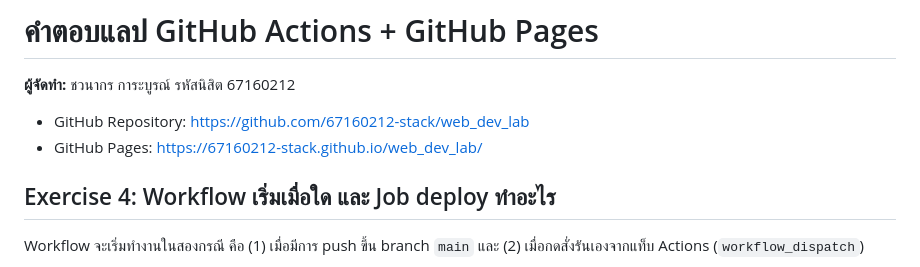
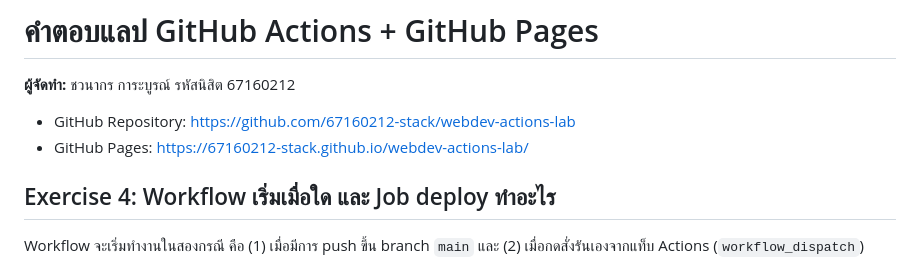
Before and after one commit to 67160212-stack/webdev-actions-lab, a Markdown page: ANSWERS.md, the part around the change. Rendered like a GitHub page.

```diff
--- a/ANSWERS.md
+++ b/ANSWERS.md
@@ -2,8 +2,8 @@
 
 **ผู้จัดทำ:** ชวนากร การะบูรณ์ รหัสนิสิต 67160212
 
-- GitHub Repository: https://github.com/67160212-stack/web_dev_lab
-- GitHub Pages: https://67160212-stack.github.io/web_dev_lab/
+- GitHub Repository: https://github.com/67160212-stack/webdev-actions-lab
+- GitHub Pages: https://67160212-stack.github.io/webdev-actions-lab/
 
 ## Exercise 4: Workflow เริ่มเมื่อใด และ Job deploy ทำอะไร
 
```
